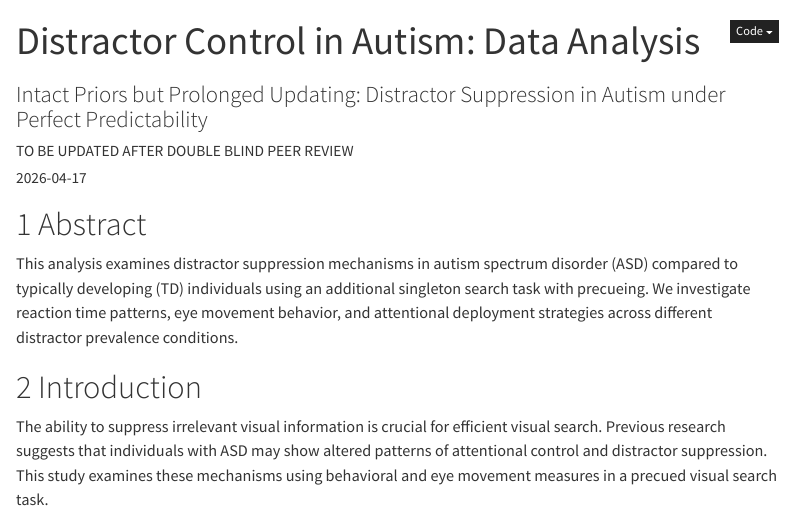
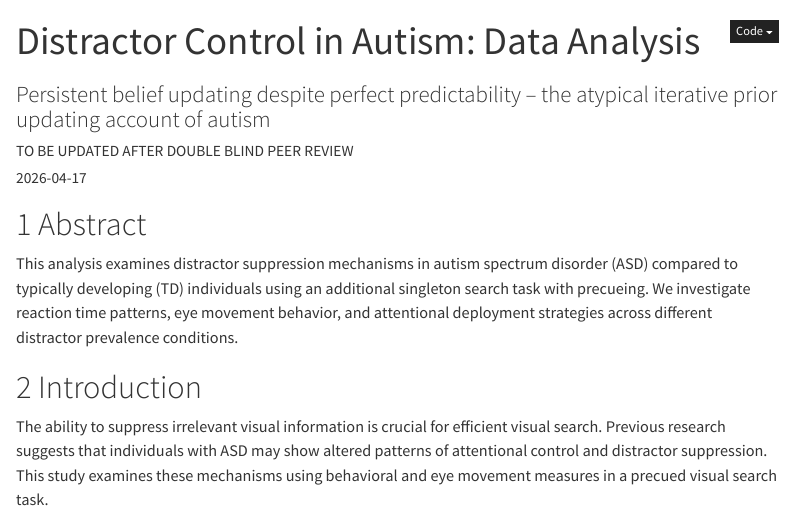
Before and after one commit to msenselab/distractor-control-in-autism, a Quarto document (data_ana.qmd): the page in a window 1100 px wide, from its top. Rendered offline with R 4.5, knitr and Pandoc in place of Quarto, with nearby package versions; some code elsewhere in the file could not run offline; menus at the side of the page are left out.

Commit message:
edit subtitle

```diff
--- a/data_ana.qmd
+++ b/data_ana.qmd
@@ -1,6 +1,6 @@
 ---
 title: "Distractor Control in Autism: Data Analysis"
-subtitle: "Intact Priors but Prolonged Updating: Distractor Suppression in Autism under Perfect Predictability"
+subtitle: "Persistent belief updating despite perfect predictability – the atypical iterative prior updating account of autism"
 author: "TO BE UPDATED AFTER DOUBLE BLIND PEER REVIEW"
 date: "`r Sys.Date()`"
 format:
```
